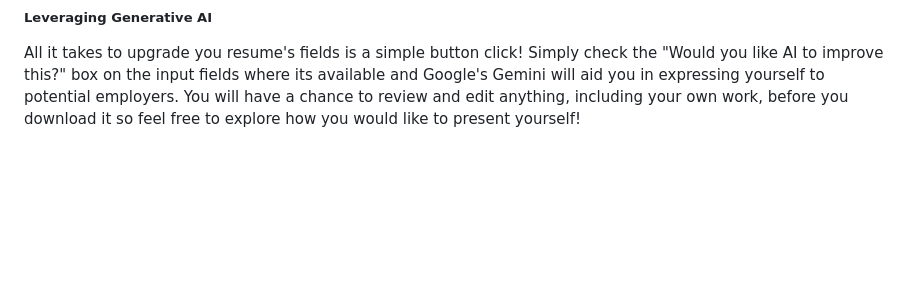
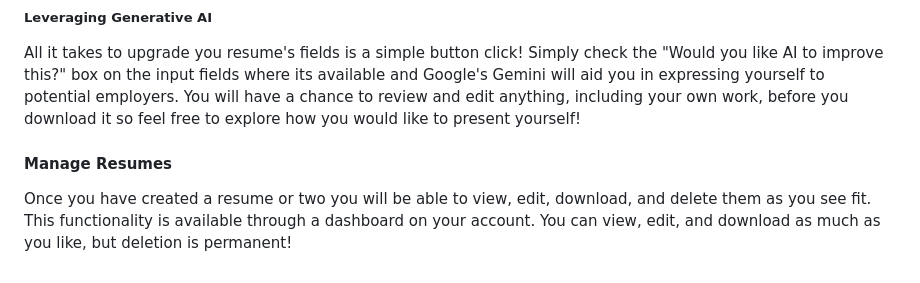
Before and after one commit to xll755/ResumeMASTER, a Markdown page: README.md, the part around the change. Rendered like a GitHub page; blank space fills up the shorter version.

Commit message:
feat(README): add section about resume management

```diff
--- a/README.md
+++ b/README.md
@@ -150,3 +150,10 @@ potential employers.
 You will have a chance to review and edit anything, including your own work,
 before you download it so feel free to explore how you would like to present
 yourself!
+
+#### Manage Resumes
+
+Once you have created a resume or two you will be able to view, edit, download,
+and delete them as you see fit.
+This functionality is available through a dashboard on your account.
+You can view, edit, and download as much as you like, but deletion is permanent!
```
